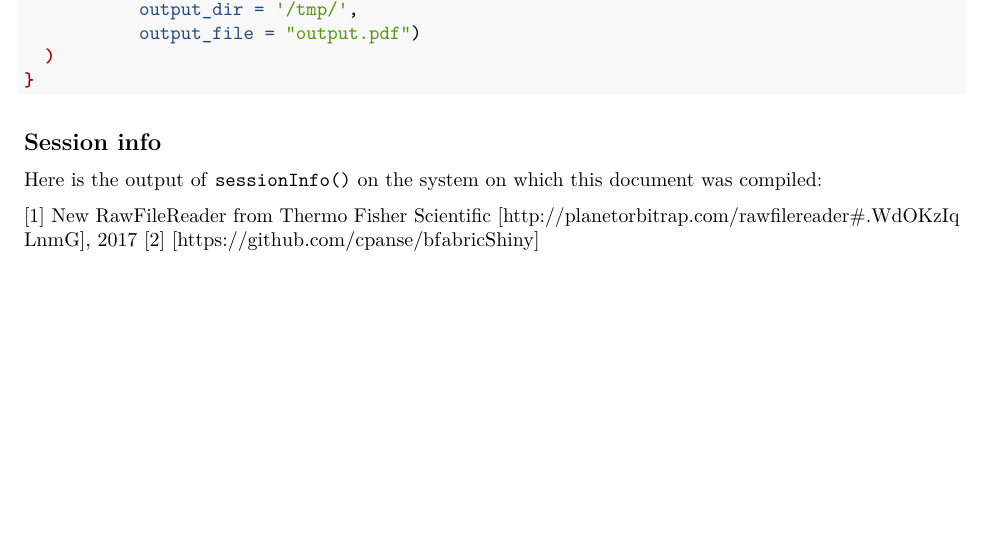
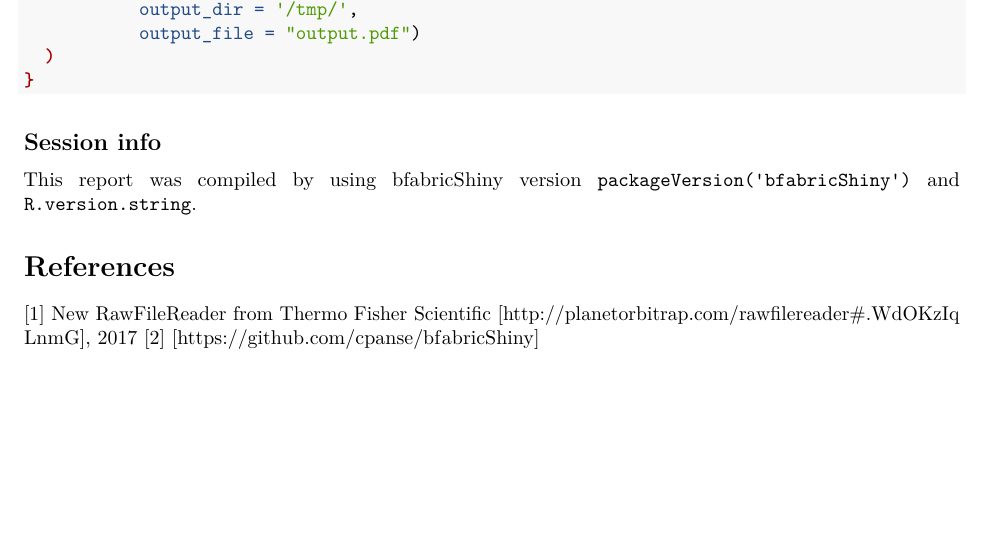
Before and after one commit to fgcz/bfabricShiny, an R Markdown document (inst/report/rawfileQC.Rmd): part of page 3 of 3, cut so that both start at the same text. Rendered offline with R 4.5, knitr and Pandoc, then LaTeX, with nearby package versions; the code chunks are not run, so their results and figures are left out; drawn as R Markdown's standard PDF in place of the format the file asks for.

Commit message:
Update rawfileQC.Rmd

````diff
--- a/inst/report/rawfileQC.Rmd
+++ b/inst/report/rawfileQC.Rmd
@@ -184,13 +184,9 @@ render(paste(path.package("bfabricShiny"), "/report/rawfileQC.Rmd", sep='/'),
 ```
 ## Session info
 
-Here is the output of `sessionInfo()` on the system on which this
-document was compiled:
+This report was compiled by using bfabricShiny version `packageVersion('bfabricShiny')` and `R.version.string`.
 
-```{r sessionInfo, echo=FALSE}
-sessionInfo()
-```
-
+# References
 
 [1] New RawFileReader from Thermo Fisher Scientific [http://planetorbitrap.com/rawfilereader#.WdOKzIqLnmG], 2017
 [2] [https://github.com/cpanse/bfabricShiny]
````
